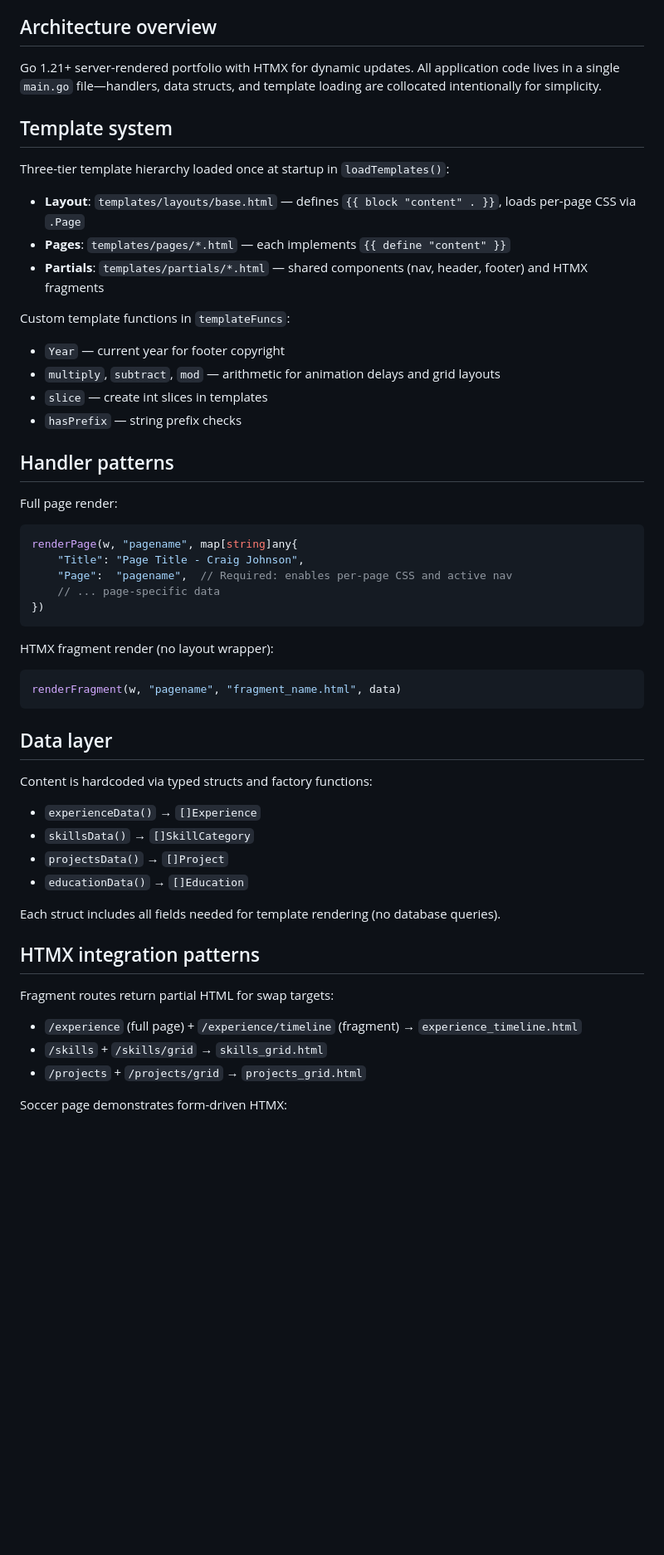
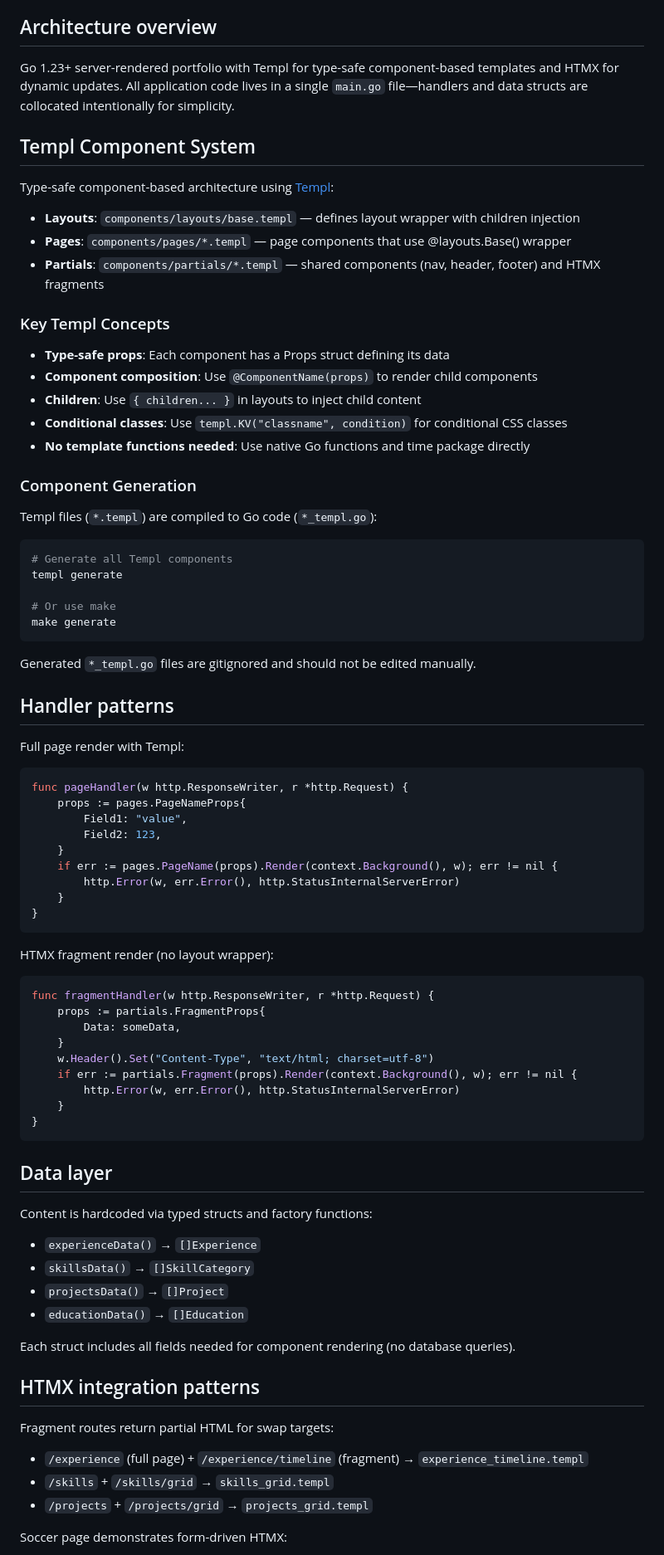
Before and after one commit to CraigDevJohnson/portfolio, a Markdown page: .github/copilot-instructions.md, the part around one of its changes. Shown at 83% size. Drawn GitHub-style; blank space fills up the shorter version.

Commit message:
Update documentation for Templ migration
Co-authored-by: CraigDevJohnson <42454849+CraigDevJohnson@users.noreply.github.com>

````diff
--- a/.github/copilot-instructions.md
+++ b/.github/copilot-instructions.md
@@ -4,39 +4,66 @@
 
 ## Architecture overview
 
-Go 1.21+ server-rendered portfolio with HTMX for dynamic updates. All application code lives in a single `main.go` file—handlers, data structs, and template loading are collocated intentionally for simplicity.
+Go 1.23+ server-rendered portfolio with Templ for type-safe component-based templates and HTMX for dynamic updates. All application code lives in a single `main.go` file—handlers and data structs are collocated intentionally for simplicity.
 
-## Template system
+## Templ Component System
 
-Three-tier template hierarchy loaded once at startup in `loadTemplates()`:
+Type-safe component-based architecture using [Templ](https://templ.guide/):
 
-- **Layout**: `templates/layouts/base.html` — defines `{{ block "content" . }}`, loads per-page CSS via `.Page`
-- **Pages**: `templates/pages/*.html` — each implements `{{ define "content" }}`
-- **Partials**: `templates/partials/*.html` — shared components (nav, header, footer) and HTMX fragments
+- **Layouts**: `components/layouts/base.templ` — defines layout wrapper with children injection
+- **Pages**: `components/pages/*.templ` — page components that use @layouts.Base() wrapper
+- **Partials**: `components/partials/*.templ` — shared components (nav, header, footer) and HTMX fragments
 
-Custom template functions in `templateFuncs`:
+### Key Templ Concepts
 
-- `Year` — current year for footer copyright
-- `multiply`, `subtract`, `mod` — arithmetic for animation delays and grid layouts
-- `slice` — create int slices in templates
-- `hasPrefix` — string prefix checks
+- **Type-safe props**: Each component has a Props struct defining its data
+- **Component composition**: Use `@ComponentName(props)` to render child components
+- **Children**: Use `{ children... }` in layouts to inject child content
+- **Conditional classes**: Use `templ.KV("classname", condition)` for conditional CSS classes
+- **No template functions needed**: Use native Go functions and time package directly
+
+### Component Generation
+
+Templ files (`*.templ`) are compiled to Go code (`*_templ.go`):
+
+```bash
+# Generate all Templ components
+templ generate
+
+# Or use make
+make generate
+```
+
+Generated `*_templ.go` files are gitignored and should not be edited manually.
 
 ## Handler patterns
 
-Full page render:
+Full page render with Templ:
 
 ```go
-renderPage(w, "pagename", map[string]any{
-    "Title": "Page Title - Craig Johnson",
-    "Page":  "pagename",  // Required: enables per-page CSS and active nav
-    // ... page-specific data
-})
+func pageHandler(w http.ResponseWriter, r *http.Request) {
+    props := pages.PageNameProps{
+        Field1: "value",
+        Field2: 123,
+    }
+    if err := pages.PageName(props).Render(context.Background(), w); err != nil {
+        http.Error(w, err.Error(), http.StatusInternalServerError)
+    }
+}
 ```
 
 HTMX fragment render (no layout wrapper):
 
 ```go
-renderFragment(w, "pagename", "fragment_name.html", data)
+func fragmentHandler(w http.ResponseWriter, r *http.Request) {
+    props := partials.FragmentProps{
+        Data: someData,
+    }
+    w.Header().Set("Content-Type", "text/html; charset=utf-8")
+    if err := partials.Fragment(props).Render(context.Background(), w); err != nil {
+        http.Error(w, err.Error(), http.StatusInternalServerError)
+    }
+}
 ```
 
 ## Data layer
@@ -48,15 +75,15 @@ Content is hardcoded via typed structs and factory functions:
 - `projectsData()` → `[]Project`
 - `educationData()` → `[]Education`
 
-Each struct includes all fields needed for template rendering (no database queries).
+Each struct includes all fields needed for component rendering (no database queries).
 
 ## HTMX integration patterns
 
 Fragment routes return partial HTML for swap targets:
 
-- `/experience` (full page) + `/experience/timeline` (fragment) → `experience_timeline.html`
-- `/skills` + `/skills/grid` → `skills_grid.html`
-- `/projects` + `/projects/grid` → `projects_grid.html`
+- `/experience` (full page) + `/experience/timeline` (fragment) → `experience_timeline.templ`
+- `/skills` + `/skills/grid` → `skills_grid.templ`
+- `/projects` + `/projects/grid` → `projects_grid.templ`
 
 Soccer page demonstrates form-driven HTMX:
 
````
Also changed, not shown: other parts of .github/copilot-instructions.md (+61 -17 lines), 1 other file.
